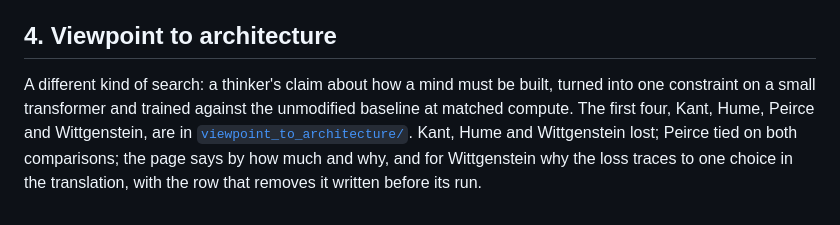
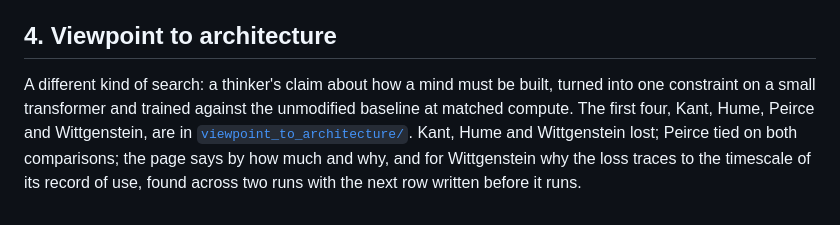
Before and after one commit to mycelium-being/bound-search-records, a Markdown page: README.md, the part around the change. Rendered like a GitHub page.

```diff
--- a/README.md
+++ b/README.md
@@ -52,4 +52,4 @@ This is not a claim of a world record. The Einstein Arena board was read on 2026
 
 ## 4. Viewpoint to architecture
 
-A different kind of search: a thinker's claim about how a mind must be built, turned into one constraint on a small transformer and trained against the unmodified baseline at matched compute. The first four, Kant, Hume, Peirce and Wittgenstein, are in [`viewpoint_to_architecture/`](viewpoint_to_architecture/README.md). Kant, Hume and Wittgenstein lost; Peirce tied on both comparisons; the page says by how much and why, and for Wittgenstein why the loss traces to one choice in the translation, with the row that removes it written before its run.
+A different kind of search: a thinker's claim about how a mind must be built, turned into one constraint on a small transformer and trained against the unmodified baseline at matched compute. The first four, Kant, Hume, Peirce and Wittgenstein, are in [`viewpoint_to_architecture/`](viewpoint_to_architecture/README.md). Kant, Hume and Wittgenstein lost; Peirce tied on both comparisons; the page says by how much and why, and for Wittgenstein why the loss traces to the timescale of its record of use, found across two runs with the next row written before it runs.
```
Also changed, not shown: viewpoint_to_architecture/LEDGER.md (+3 -2 lines), viewpoint_to_architecture/README.md (+5 -2 lines), viewpoint_to_architecture/wittgenstein_4b_spread.md (added, +9 -0 lines), viewpoint_to_architecture/wittgenstein_val_loss.png, 4 other files.
